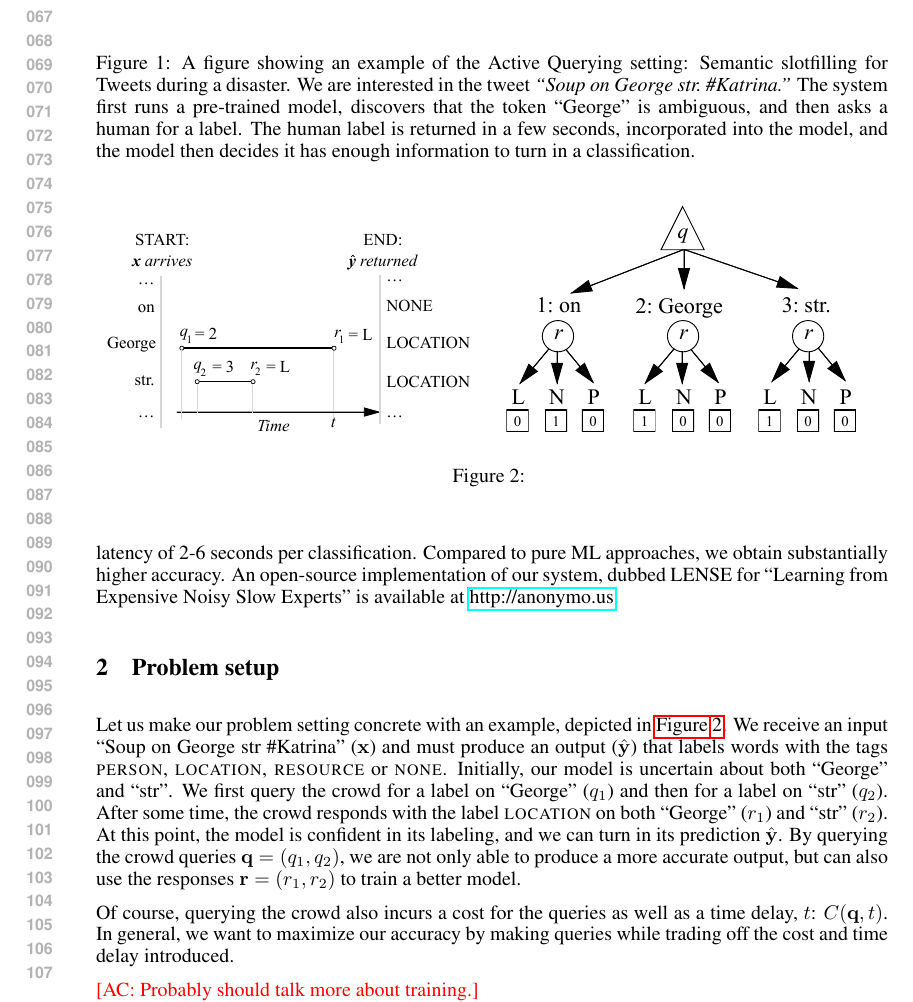
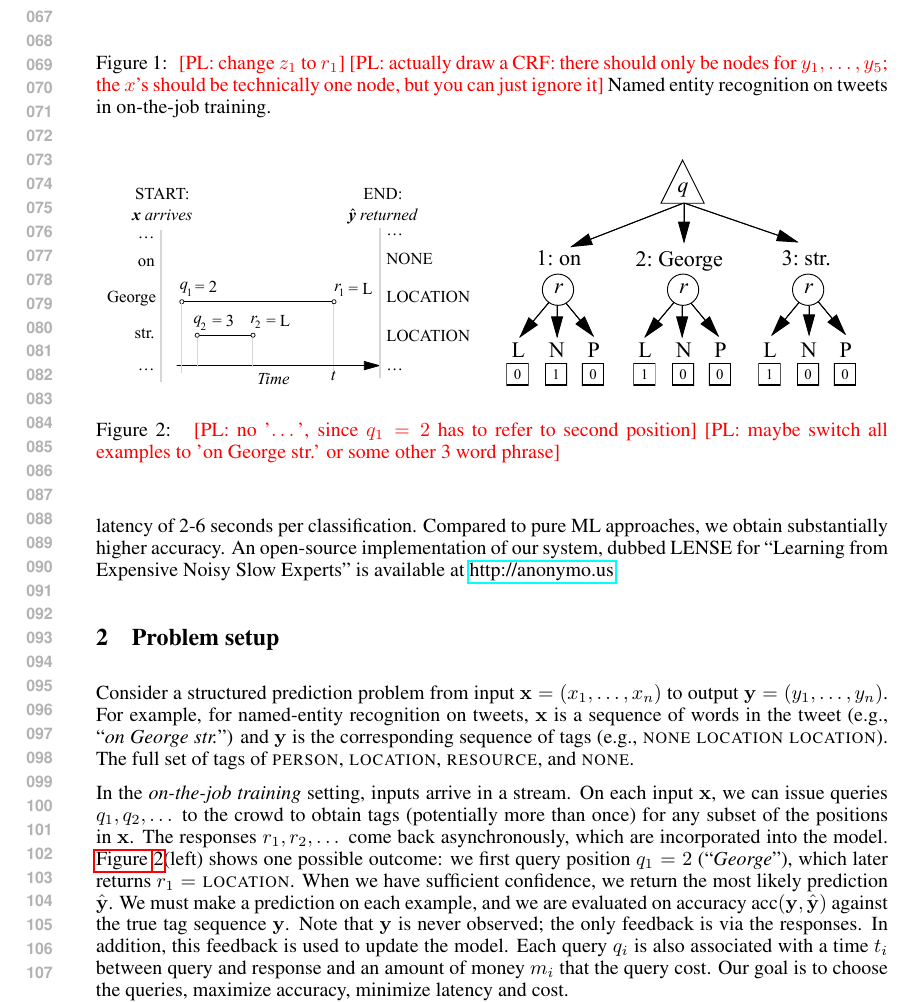
Before and after one commit to lense-project/lense-base, a LaTeX paper (doc/nips2015/paper.tex, which reads doc/nips2015/macros.tex, doc/nips2015/problem.tex): part of page 2 of 13, cut so that both start at the same text. Compiled offline with pdfLaTeX.

Commit message:
push new problem setup

```diff
--- a/doc/nips2015/macros.tex
+++ b/doc/nips2015/macros.tex
@@ -4,6 +4,8 @@
 \newcommand\ac[1]{\textcolor{red}{[AC: #1]}}
 \newcommand\pl[1]{\textcolor{red}{[PL: #1]}}
 \newcommand\pldone[2]{\textcolor{green}{[PL: #1]}\textcolor{green}{[AC: #2]}}
+
+\newcommand\nl[1]{{``\emph{#1}''}}
 
 \providecommand{\byt}{\hat{\by}}
 \providecommand{\bys}{{\by^*}}
--- a/doc/nips2015/problem.tex
+++ b/doc/nips2015/problem.tex
@@ -5,7 +5,17 @@
   \begin{centering}
   \includegraphics[width=1.0\textwidth]{figures/intro-banner.pdf}
   \end{centering}
-  \caption{A figure showing an example of the Active Querying setting: Semantic slotfilling for Tweets during a disaster. We are interested in the tweet \textit{``Soup on George str.\ \#Katrina.''} The system first runs a pre-trained model, discovers that the token ``George'' is ambiguous, and then asks a human for a label. The human label is returned in a few seconds, incorporated into the model, and the model then decides it has enough information to turn in a classification.}
+  \caption{
+    \pl{change $z_1$ to $r_1$}
+    \pl{actually draw a CRF: there should only be nodes for $y_1, \dots, y_5$;
+    the $x$'s should be technically one node, but you can just ignore it}
+    Named entity recognition on tweets in on-the-job training.
+    %(1) The system first runs a
+%pre-trained model, discovers that the token ``George'' is ambiguous, and then
+%asks a human for a label. The human label is returned in a few seconds,
+%incorporated into the model, and the model then decides it has enough
+%information to turn in a classification.
+}
 \label{fig:crf}
 \end{figure}
 
@@ -15,20 +25,60 @@
   \hfill
  \includegraphics[width=0.49\textwidth,height=0.23\textheight,keepaspectratio]{figures/single-move.pdf}
   \end{centering}
-  \caption{}
+  \caption{
+    \pl{no '$\dots$', since $q_1 = 2$ has to refer to second position}
+    \pl{maybe switch all examples to 'on George str.' or some other
+    3 word phrase}
+  }
 \label{fig:piano-roll}
 \end{figure}
 
-Let us make our problem setting concrete with an example, depicted in \figureref{piano-roll}.
-We receive an input ``Soup on George str \#Katrina'' ($\bx$) and must produce an output ($\byt$) that labels words with the tags \scper{}, \scloc{}, \scres{} or \scnone{}.
-Initially, our model is uncertain about both ``George'' and ``str''.
-We first query the crowd for a label on ``George'' ($q_1$) and then for a label on ``str'' ($q_2$).
-After some time, the crowd responds with the label \scloc{} on both ``George'' ($r_1$) and ``str'' ($r_2$).
-At this point, the model is confident in its labeling, and we can turn in its prediction $\byt$.
-By querying the crowd queries $\bq = (q_1, q_2)$, we are not only able to produce a more accurate output, but can also use the responses $\br = (r_1, r_2)$ to train a better model.
+% PL: need to define the task!
+Consider a structured prediction problem from input $\bx = (x_1, \dots, x_n)$ to output $\by = (y_1, \dots, y_n)$.
+For example, for named-entity recognition on tweets,
+$\bx$ is a sequence of words in the tweet (e.g., \nl{on George str.})
+and $\by$ is the corresponding sequence of tags (e.g., \scnone{} \scloc{} \scloc{}).
+The full set of tags of \scper{}, \scloc{}, \scres{}, and \scnone{}.
 
-Of course, querying the crowd also incurs a cost for the queries as well as a time delay, $t$: $C(\bq, t)$.
-In general, we want to maximize our accuracy by making queries while trading off the cost and time delay introduced.
+In the \emph{on-the-job training} setting,
+inputs arrive in a stream.  On each input $\bx$,
+we can issue queries $q_1, q_2, \dots$ to the crowd to obtain tags (potentially more than once)
+for any subset of the positions in $\bx$.
+The responses $r_1, r_2, \dots$ come back asynchronously,
+which are incorporated into the model.
+\figureref{piano-roll}(left) shows one possible outcome:
+we first query position $q_1 = 2$ (\nl{George}), which later returns $r_1 = \scloc$.
+When we have sufficient confidence, we return the most likely prediction $\hat \by$.
+We must make a prediction on each example,
+and we are evaluated on accuracy $\text{acc}(\by, \hat\by)$
+against the true tag sequence $\by$.
+Note that $\by$ is never observed; the only feedback is via the responses.
+In addition, this feedback is used to update the model.
+Each query $q_i$ is also associated with a time $t_i$ between query and response
+and an amount of money $m_i$ that the query cost.
+Our goal is to choose the queries, maximize accuracy, minimize latency and cost.
+
+%We receive a stream of inputs $\bx\oft1, \bx\oft2, \ldots, \bx\oft N$ with corresponding {\em unobserved\/} true output $\by\oft1, \by\oft2, \ldots, \by\oft N$ that we would like to predict.
+
+% PL: too much detail about strategy
+% at this point, just the get dynamics of the environment set up.
+%Let us make our problem setting concrete with an example, depicted in \figureref{piano-roll}.
+%We receive an input ``Soup on George str \#Katrina'' ($\bx$) and must produce
+%an output ($\byt$) that labels words with the tags.
+%Initially, our model is uncertain about both ``George'' and ``str''.
+%We first query the crowd for a label on ``George'' ($q_1$) and then for a label on ``str'' ($q_2$).
+%After some time, the crowd responds with the label \scloc{} on both ``George'' ($r_1$) and ``str'' ($r_2$).
+%At this point, the model is confident in its labeling, and we can turn in its
+%prediction $\byt$.
+%By querying the crowd queries $\bq = (q_1, q_2)$, we are not only able to
+%produce a more accurate output, but can also use the responses $\br = (r_1,
+%r_2)$ to train a better model.
+
+%Of course, querying the crowd also incurs a cost for the queries as well as a
+%time delay, $t$: $C(\bq, t)$ \pl{give example numbers that we used}
+
+%In general, we want to maximize our accuracy by making queries while trading
+%off the cost and time delay introduced.
 
 % We cast this problem in the Bayesian decision theoretic framework: our objective is to maximize our expected utility under our current model,
 % $\p(\by \given \bx, \br)$:
@@ -36,7 +86,7 @@ In general, we want to maximize our accuracy by making queries while trading off
 %   u &= \E_{\by \sim \p(\cdot \given \bx, \br)}[1 - \ell(\by, \byt) + C(\bq, t)].
 % \end{align*}
 
-\ac{Probably should talk more about training.}
+%\ac{Probably should talk more about training.} % PL: not really
 
 %We receive a stream of inputs $\bx\oft1, \bx\oft2, \ldots, \bx\oft N$ with corresponding {\em unobserved\/} true output $\by\oft1, \by\oft2, \ldots, \by\oft N$ that we would like to predict.
 %For each input $\bx$, we may query the crowd several times. Let $Q = \{q_1, \ldots, q_m\}$ be the set of queries.
```
Also changed, not shown: doc/nips2015/model.tex (+4 -1 lines).
